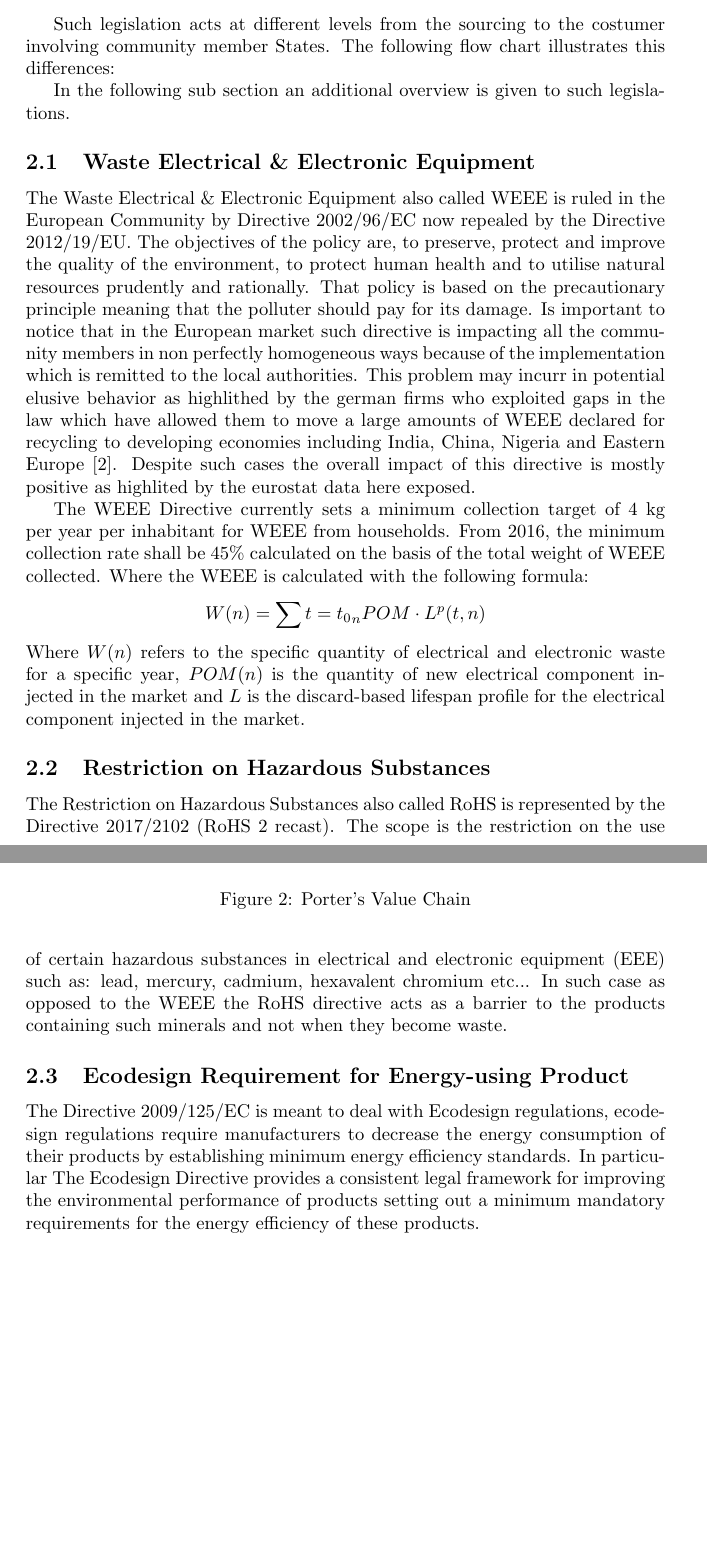
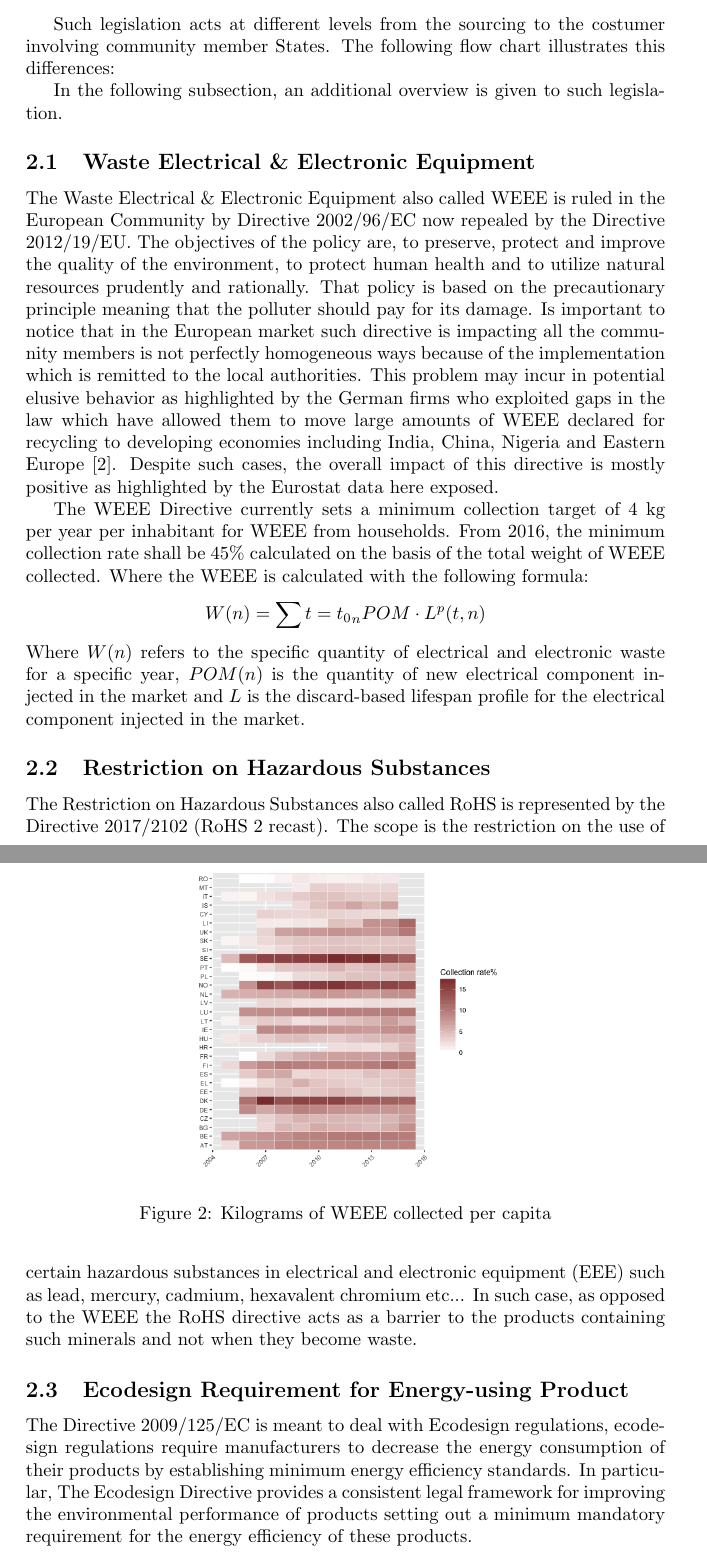
Before and after one commit to mrepetto94/ThMEF, a LaTeX paper (Ch2.tex): two parts of pages 3 and 4 of 5 before the commit and two parts of pages 3 and 4 of 6 after it, joined at a grey line, cut so that both start at the same text, the shorter picture padded with empty space. Compiled offline with pdfLaTeX.

Commit message:
Some integrations

```diff
--- a/Ch2.tex
+++ b/Ch2.tex
@@ -102,10 +102,10 @@ Such legislation acts at different levels from the sourcing to the costumer invo
 
 
 
-In the following sub section an additional overview is given to such legislations.
+In the following subsection, an additional overview is given to such legislation.
 
 \subsection{Waste Electrical \& Electronic Equipment}
-The Waste Electrical \& Electronic Equipment also called WEEE is ruled in the European Community by Directive 2002/96/EC now repealed by the Directive 2012/19/EU. The objectives of the policy are, to preserve, protect and improve the quality of the environment, to protect human health and to utilise natural resources prudently and rationally. That policy is based on the precautionary principle meaning that the polluter should pay for its damage. Is important to notice that in the European market such directive is impacting all the community members in non perfectly homogeneous ways because of the implementation which is remitted to the local authorities. This problem may incurr in potential elusive behavior as highlithed by the german firms who exploited gaps in the law which  have allowed them to move a large amounts of WEEE declared for recycling to developing economies including India, China, Nigeria and Eastern Europe \cite{ongondo_how_2011}. Despite such cases the overall impact of this directive is mostly positive as highlited by the eurostat data here exposed.
+The Waste Electrical \& Electronic Equipment also called WEEE is ruled in the European Community by Directive 2002/96/EC now repealed by the Directive 2012/19/EU. The objectives of the policy are, to preserve, protect and improve the quality of the environment, to protect human health and to utilize natural resources prudently and rationally. That policy is based on the precautionary principle meaning that the polluter should pay for its damage. Is important to notice that in the European market such directive is impacting all the community members is not perfectly homogeneous ways because of the implementation which is remitted to the local authorities. This problem may incur in potential elusive behavior as highlighted by the German firms who exploited gaps in the law which have allowed them to move large amounts of WEEE declared for recycling to developing economies including India, China, Nigeria and Eastern Europe \cite{ongondo_how_2011}. Despite such cases, the overall impact of this directive is mostly positive as highlighted by the Eurostat data here exposed.
 
 The WEEE Directive currently sets a minimum collection target of 4 kg per year per inhabitant for WEEE from households. From 2016, the minimum collection rate shall be 45\% calculated on the basis of the total weight of WEEE collected. Where the WEEE is calculated with the following formula:
 $$
@@ -113,11 +113,17 @@ W (n) = \sum{t = t_0}_{n} POM \cdot L^p(t,n)
 $$
 Where $W(n)$ refers to the specific quantity of electrical and electronic waste for a specific year, $POM(n)$ is the quantity of new electrical component injected in the market and $L$ is the discard-based lifespan profile for the electrical component injected in the market.
 
+\begin{figure}
+\centering
+\includegraphics[width=0.5\linewidth]{Images/heatmap.png}
+\caption{Kilograms of WEEE collected per capita}
+\end{figure}
+
 \subsection{Restriction on Hazardous Substances}
-The Restriction on Hazardous Substances also called RoHS is represented by the Directive 2017/2102 (RoHS 2 recast). The scope is the restriction on the use of certain hazardous substances in electrical and electronic equipment (EEE) such as: lead, mercury, cadmium, hexavalent chromium etc... In such case as opposed to the WEEE the RoHS directive acts as a barrier to the products containing such minerals and not when they become waste.
+The Restriction on Hazardous Substances also called RoHS is represented by the Directive 2017/2102 (RoHS 2 recast). The scope is the restriction on the use of certain hazardous substances in electrical and electronic equipment (EEE) such as lead, mercury, cadmium, hexavalent chromium etc... In such case, as opposed to the WEEE the RoHS directive acts as a barrier to the products containing such minerals and not when they become waste.
 
 \subsection{Ecodesign Requirement for Energy-using Product}
-The Directive 2009/125/EC is meant to deal with Ecodesign regulations, ecodesign regulations require manufacturers to decrease the energy consumption of their products by establishing minimum energy efficiency standards. In particular The Ecodesign Directive provides a consistent legal framework for improving the environmental performance of products setting out a minimum mandatory requirements for the energy efficiency of these products.
+The Directive 2009/125/EC is meant to deal with Ecodesign regulations, ecodesign regulations require manufacturers to decrease the energy consumption of their products by establishing minimum energy efficiency standards. In particular, The Ecodesign Directive provides a consistent legal framework for improving the environmental performance of products setting out a minimum mandatory requirement for the energy efficiency of these products.
 
 
 \section{A state of the art review}
```
Also changed, not shown: Ch2.pdf, Images/heatmap.png (added), Ch2.tex (2 more changed lines), 4 other files.
